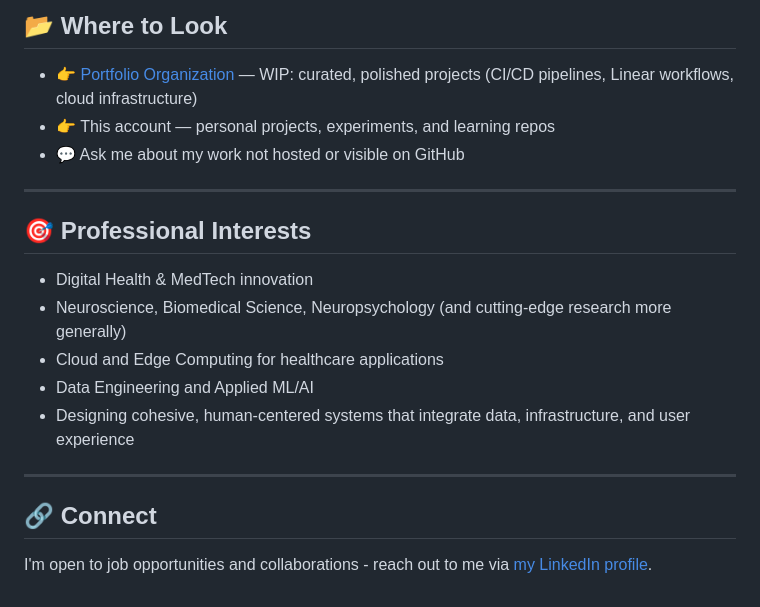
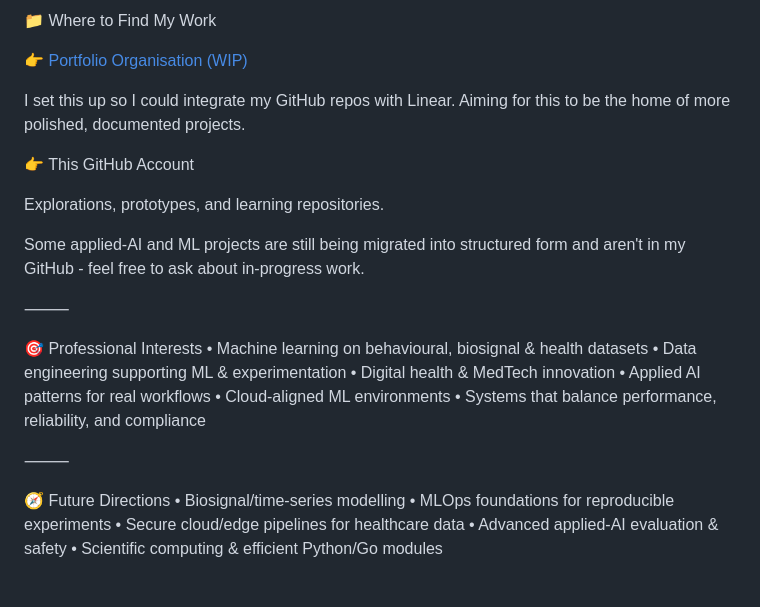
Before and after one commit to deannaspinks/deannaspinks, a Markdown page: README.md, the part around one of its changes. Rendered like a GitHub page.

```diff
--- a/README.md
+++ b/README.md
@@ -64,19 +75,31 @@ Exploring areas to integrate into future healthcare systems work:
 
-## 📂 Where to Look
-- 👉 [Portfolio Organization](https://github.com/deanna-spinks) — WIP: curated, polished projects (CI/CD pipelines, Linear workflows, cloud infrastructure)
-- 👉 This account — personal projects, experiments, and learning repos
-- 💬 Ask me about my work not hosted or visible on GitHub
+📁 Where to Find My Work
 
----
+👉 [Portfolio Organisation (WIP)](https://github.com/deannaspinks)
 
-## 🎯 Professional Interests
-- Digital Health & MedTech innovation
-- Neuroscience, Biomedical Science, Neuropsychology (and cutting-edge research more generally)
-- Cloud and Edge Computing for healthcare applications
-- Data Engineering and Applied ML/AI
-- Designing cohesive, human-centered systems that integrate data, infrastructure, and user experience
+I set this up so I could integrate my GitHub repos with Linear. Aiming for this to be the home of more polished, documented projects.
 
----
+👉 This GitHub Account
 
-## 🔗 Connect
-I'm open to job opportunities and collaborations - reach out to me via [my LinkedIn profile](https://www.linkedin.com/in/deanna-spinks/).
+Explorations, prototypes, and learning repositories.
+
+Some applied-AI and ML projects are still being migrated into structured form and aren't in my GitHub - feel free to ask about in-progress work.
+
+⸻
+
+🎯 Professional Interests
+	•	Machine learning on behavioural, biosignal & health datasets
+	•	Data engineering supporting ML & experimentation
+	•	Digital health & MedTech innovation
+	•	Applied AI patterns for real workflows
+	•	Cloud-aligned ML environments
+	•	Systems that balance performance, reliability, and compliance
+
+⸻
+
+🧭 Future Directions
+	•	Biosignal/time-series modelling
+	•	MLOps foundations for reproducible experiments
+	•	Secure cloud/edge pipelines for healthcare data
+	•	Advanced applied-AI evaluation & safety
+	•	Scientific computing & efficient Python/Go modules
```
Also changed, not shown: other parts of README.md (+54 -43 lines).
